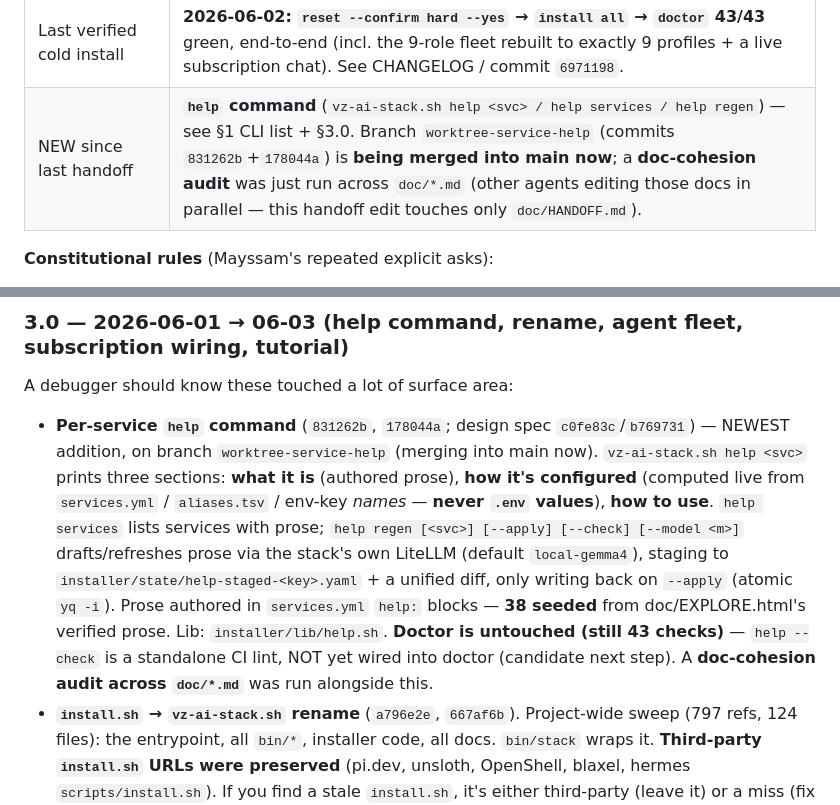
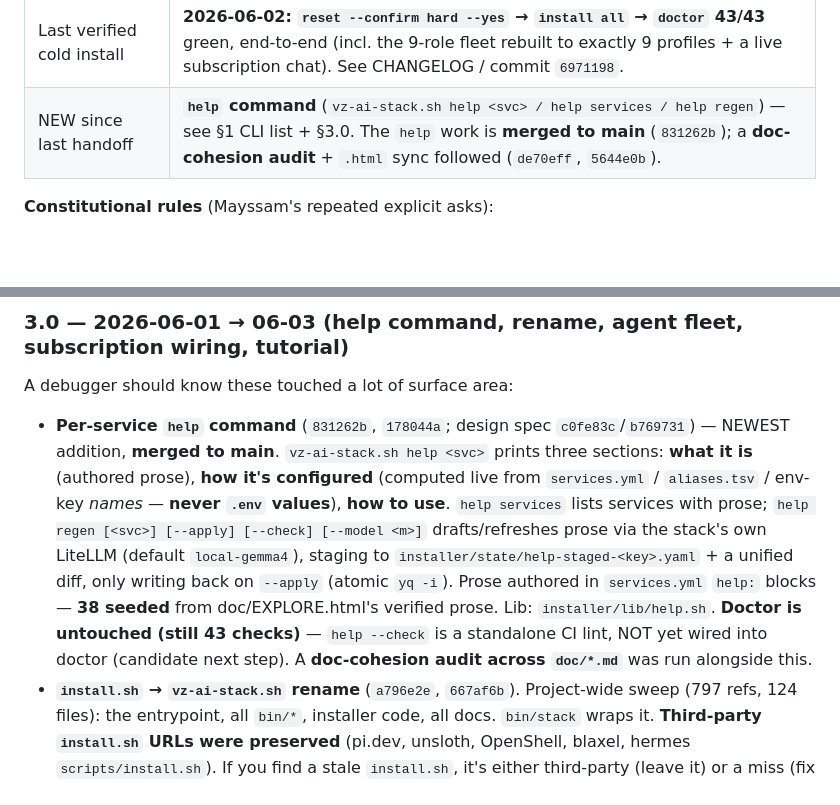
Before and after one commit to mayssamj/versatile-ai-stack, a Markdown page: doc/HANDOFF.md, 2 parts joined by grey strips. Rendered like a GitHub page; blank space fills up the shorter version.

Commit message:
docs(handoff): help command merged (past tense); record audit + html-sync commits
Co-Authored-By: Claude Opus 4.8 <noreply@anthropic.com>

```diff
--- a/doc/HANDOFF.md
+++ b/doc/HANDOFF.md
@@ -21,7 +21,7 @@ in fifteen minutes.
 | Docs + ingestion layout | All docs under `doc/` (except `README.md` + `CHANGELOG.md` at repo root). Ingestion drop dirs are `ingestor/inbox` + `ingestor/processed`. NEW: `doc/TUTORIAL.md` + `doc/TUTORIAL.html` (hands-on tutorial). |
 | Last verified doctor pass | **2026-06-03: `doctor` = 43/43** on the live stack (after the watchdog fix below). ⚠️ If the sandbox-exec checks (24/25 pi-v1, 30/33 hermes, 40 models_binding) fail, the **sandboxes have dropped** — see §2.1. (Root-caused 2026-06-03: the openshell-watchdog's old auto-recreate DESTROYED both sandboxes; now **warn-only by default** + doctor check **43 `watchdog_alert`** surfaces it. Recreate with `vz-ai-stack.sh install 04 04f 15 20 04h`.) The new `help` command (below) is **doctor-independent** — still 43 checks; `help --check` is its own CI lint, not wired into doctor. |
 | Last verified cold install | **2026-06-02: `reset --confirm hard --yes` → `install all` → `doctor` 43/43** green, end-to-end (incl. the 9-role fleet rebuilt to exactly 9 profiles + a live subscription chat). See CHANGELOG / commit `6971198`. |
-| NEW since last handoff | **`help` command** (`vz-ai-stack.sh help <svc> / help services / help regen`) — see §1 CLI list + §3.0. Branch `worktree-service-help` (commits `831262b`+`178044a`) is **being merged into main now**; a **doc-cohesion audit** was just run across `doc/*.md` (other agents editing those docs in parallel — this handoff edit touches only `doc/HANDOFF.md`). |
+| NEW since last handoff | **`help` command** (`vz-ai-stack.sh help <svc> / help services / help regen`) — see §1 CLI list + §3.0. The `help` work is **merged to main** (`831262b`); a **doc-cohesion audit** + `.html` sync followed (`de70eff`, `5644e0b`). |
 
 **Constitutional rules** (Mayssam's repeated explicit asks):
 1. **Autonomous execution.** Diagnose → fix in code → update installer → sweep docs → verify → THEN report. Don't hand back a recipe.
@@ -171,7 +171,7 @@ Read **CHANGELOG.md top to bottom** for full reasoning. Newest first:
 
 A debugger should know these touched a lot of surface area:
 
-- **Per-service `help` command** (`831262b`, `178044a`; design spec `c0fe83c`/`b769731`) — NEWEST addition, on branch `worktree-service-help` (merging into main now). `vz-ai-stack.sh help <svc>` prints three sections: **what it is** (authored prose), **how it's configured** (computed live from `services.yml` / `aliases.tsv` / env-key _names_ — **never `.env` values**), **how to use**. `help services` lists services with prose; `help regen [<svc>] [--apply] [--check] [--model <m>]` drafts/refreshes prose via the stack's own LiteLLM (default `local-gemma4`), staging to `installer/state/help-staged-<key>.yaml` + a unified diff, only writing back on `--apply` (atomic `yq -i`). Prose authored in `services.yml` `help:` blocks — **38 seeded** from doc/EXPLORE.html's verified prose. Lib: `installer/lib/help.sh`. **Doctor is untouched (still 43 checks)** — `help --check` is a standalone CI lint, NOT yet wired into doctor (candidate next step). A **doc-cohesion audit across `doc/*.md`** was run alongside this.
+- **Per-service `help` command** (`831262b`, `178044a`; design spec `c0fe83c`/`b769731`) — NEWEST addition, **merged to main**. `vz-ai-stack.sh help <svc>` prints three sections: **what it is** (authored prose), **how it's configured** (computed live from `services.yml` / `aliases.tsv` / env-key _names_ — **never `.env` values**), **how to use**. `help services` lists services with prose; `help regen [<svc>] [--apply] [--check] [--model <m>]` drafts/refreshes prose via the stack's own LiteLLM (default `local-gemma4`), staging to `installer/state/help-staged-<key>.yaml` + a unified diff, only writing back on `--apply` (atomic `yq -i`). Prose authored in `services.yml` `help:` blocks — **38 seeded** from doc/EXPLORE.html's verified prose. Lib: `installer/lib/help.sh`. **Doctor is untouched (still 43 checks)** — `help --check` is a standalone CI lint, NOT yet wired into doctor (candidate next step). A **doc-cohesion audit across `doc/*.md`** was run alongside this.
 - **`install.sh` → `vz-ai-stack.sh` rename** (`a796e2e`, `667af6b`). Project-wide sweep (797 refs, 124 files): the entrypoint, all `bin/*`, installer code, all docs. `bin/stack` wraps it. **Third-party `install.sh` URLs were preserved** (pi.dev, unsloth, OpenShell, blaxel, hermes `scripts/install.sh`). If you find a stale `install.sh`, it's either third-party (leave it) or a miss (fix it). Memory + `~/.claude/` global agent copies may still say `install.sh` until re-synced.
 - **9-role agent fleet across 3 platforms** (`b867c34`). The Hermes fleet was REPLACED (old 7 `hermes_cos/...` → 9 `hermes_{manager,techlead,frontend_engineer,backend_engineer,ml_engineer,qa_test_engineer,reviewing_engineer,sre_engineer,incident_manager}`). Same roster on Pi (`bin/pi-as <role>`) + Claude Code (`~/.claude/agents`, GLOBAL). Source of truth: `agent-profiles/{hermes,pi,claude-code}/`. Keystone shared skill `team-protocol`. Installed by **phase `04h_agent_fleet.sh`** (`vz-ai-stack.sh install agent_fleet`). 04f is now fully data-driven (souls sourced from `agent-profiles/`, prunes stale in-sandbox profiles so a 7→9 swap can't leave a Frankenfleet). claw3d-bridge `bridge.py` registry migrated to the 9 roles.
 - **All-subscription model wiring + cold-path fixes** (`6971198`, `3328206`, `9f8992b`). Hermes+Pi route to the Meridian Claude subscription. Two real bugs fixed: (1) `resolve_profile_model` only gated `lmstudio` → on a cold `install all` with Meridian down it pinned the fleet to unreachable `claude-*-sub-*` slugs; now gates `meridian` too (04f + fleet.sh + 15_pi.sh). (2) Phase 01's register loop dropped the per-model `effort`, flattening the subscription effort ladder to `high` on every install; now passes effort. NEW doctor checks: **41 `meridian`** (incl. an effort-ladder-drift guard) + **42 `agent_fleet`** (verifies the cross-platform fleet landed; opt-in green-skip). Check 30 got a Frankenfleet guard.
```
